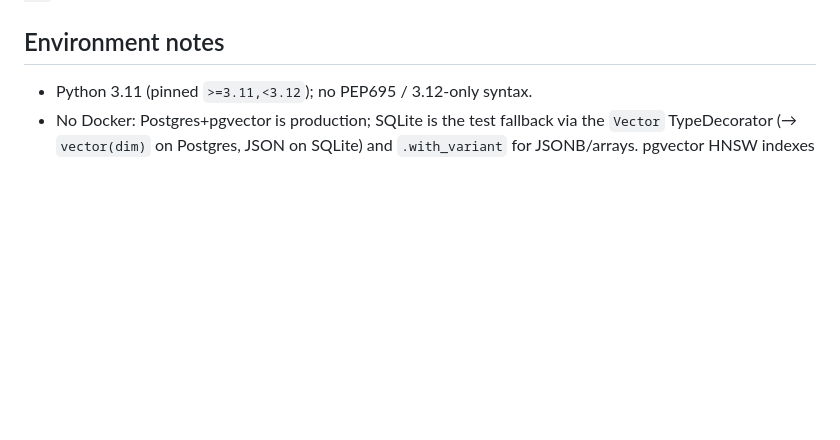
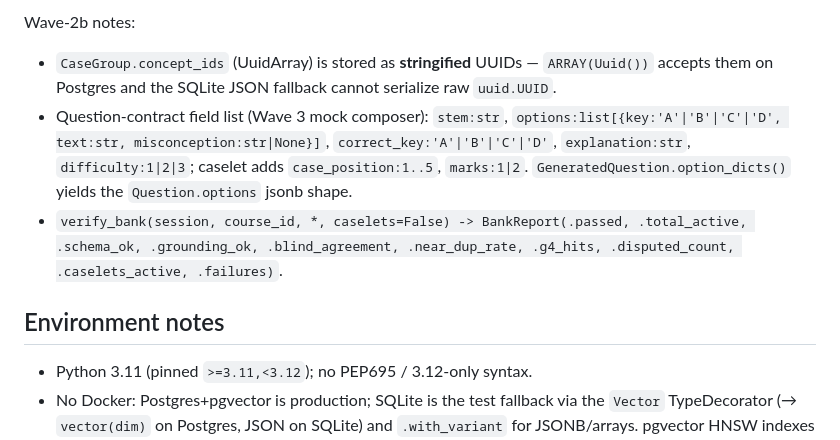
Before and after one commit to randomittin/weeker, a Markdown page: BUILDLOG.md, the part around one of its changes. Rendered like a GitHub page; blank space fills up the shorter version.

Commit message:
docs(generate): BUILDLOG rows for T-20..T-26 (Wave 2b)
Co-Authored-By: Claude Opus 4.8 <noreply@anthropic.com>

```diff
--- a/BUILDLOG.md
+++ b/BUILDLOG.md
@@ -30,3 +44,8 @@ Note: `attempt_service._record` now stamps `Attempt.created_at=now` — replay o
+Wave-2b notes:
+- `CaseGroup.concept_ids` (UuidArray) is stored as **stringified** UUIDs — `ARRAY(Uuid())` accepts them on Postgres and the SQLite JSON fallback cannot serialize raw `uuid.UUID`.
+- Question-contract field list (Wave 3 mock composer): `stem:str`, `options:list[{key:'A'|'B'|'C'|'D', text:str, misconception:str|None}]`, `correct_key:'A'|'B'|'C'|'D'`, `explanation:str`, `difficulty:1|2|3`; caselet adds `case_position:1..5`, `marks:1|2`. `GeneratedQuestion.option_dicts()` yields the `Question.options` jsonb shape.
+- `verify_bank(session, course_id, *, caselets=False) -> BankReport(.passed, .total_active, .schema_ok, .grounding_ok, .blind_agreement, .near_dup_rate, .g4_hits, .disputed_count, .caselets_active, .failures)`.
+
 ## Environment notes
 - Python 3.11 (pinned `>=3.11,<3.12`); no PEP695 / 3.12-only syntax.
 - No Docker: Postgres+pgvector is production; SQLite is the test fallback via the
```
Also changed, not shown: other parts of BUILDLOG.md (+14 -0 lines).
